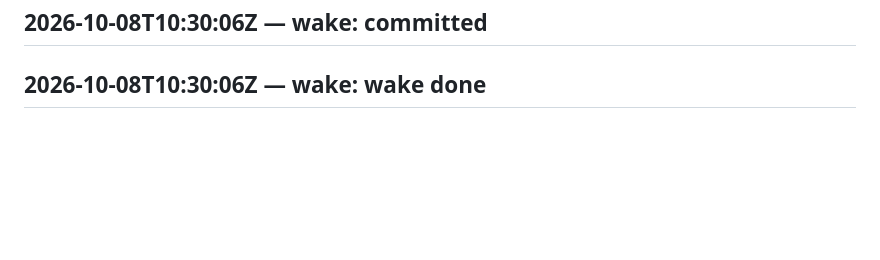
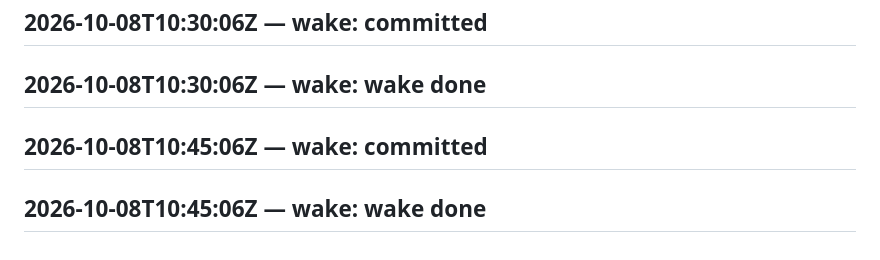
Before and after one commit to SuperInstance/self-assembly, a Markdown page: LEDGER.md, the part around the change. GitHub-like rendering; blank space fills up the shorter version.

Commit message:
wake 2026-10-08T11:00:07Z

```diff
--- a/LEDGER.md
+++ b/LEDGER.md
@@ -532,3 +532,5 @@ judge transport failed
 ## 2026-10-08T10:15:05Z — wake: wake done
 ## 2026-10-08T10:30:06Z — wake: committed
 ## 2026-10-08T10:30:06Z — wake: wake done
+## 2026-10-08T10:45:06Z — wake: committed
+## 2026-10-08T10:45:06Z — wake: wake done
```
